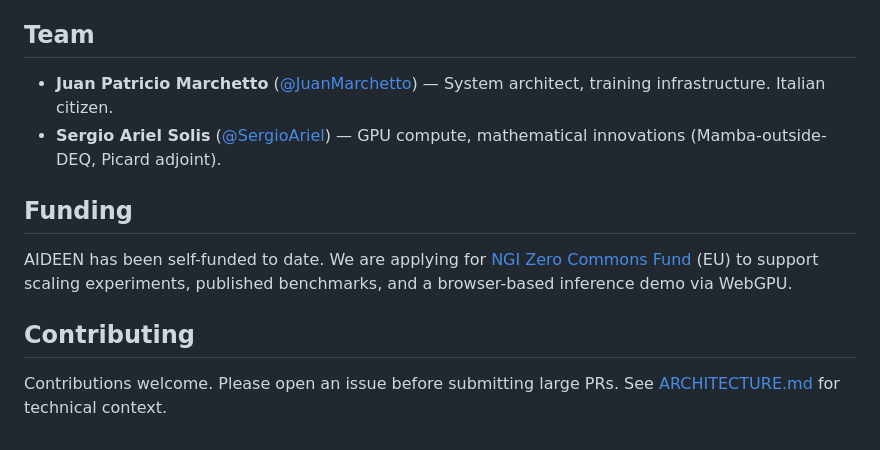
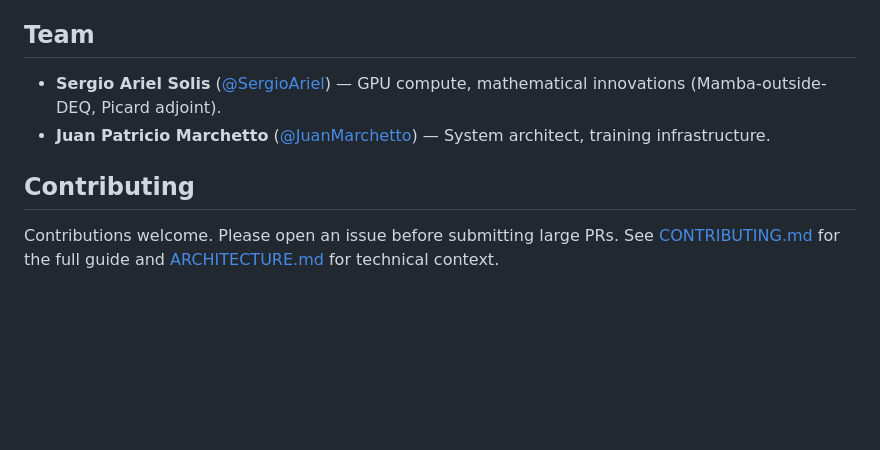
Before and after one commit to SergioAriel/aideen, a Markdown page: README.md, the part around the change. GitHub-like rendering; blank space fills up the shorter version.

Commit message:
docs: clean README for public release

```diff
--- a/README.md
+++ b/README.md
@@ -116,13 +116,9 @@ Development began in early 2025 as a private research project exploring DEQ arch
 
 ## Team
 
-- **Juan Patricio Marchetto** ([@JuanMarchetto](https://github.com/JuanMarchetto)) — System architect, training infrastructure. Italian citizen.
 - **Sergio Ariel Solis** ([@SergioAriel](https://github.com/SergioAriel)) — GPU compute, mathematical innovations (Mamba-outside-DEQ, Picard adjoint).
-
-## Funding
-
-AIDEEN has been self-funded to date. We are applying for [NGI Zero Commons Fund](https://nlnet.nl/commonsfund/) (EU) to support scaling experiments, published benchmarks, and a browser-based inference demo via WebGPU.
+- **Juan Patricio Marchetto** ([@JuanMarchetto](https://github.com/JuanMarchetto)) — System architect, training infrastructure.
 
 ## Contributing
 
-Contributions welcome. Please open an issue before submitting large PRs. See [ARCHITECTURE.md](ARCHITECTURE.md) for technical context.
+Contributions welcome. Please open an issue before submitting large PRs. See [CONTRIBUTING.md](CONTRIBUTING.md) for the full guide and [ARCHITECTURE.md](ARCHITECTURE.md) for technical context.
```
